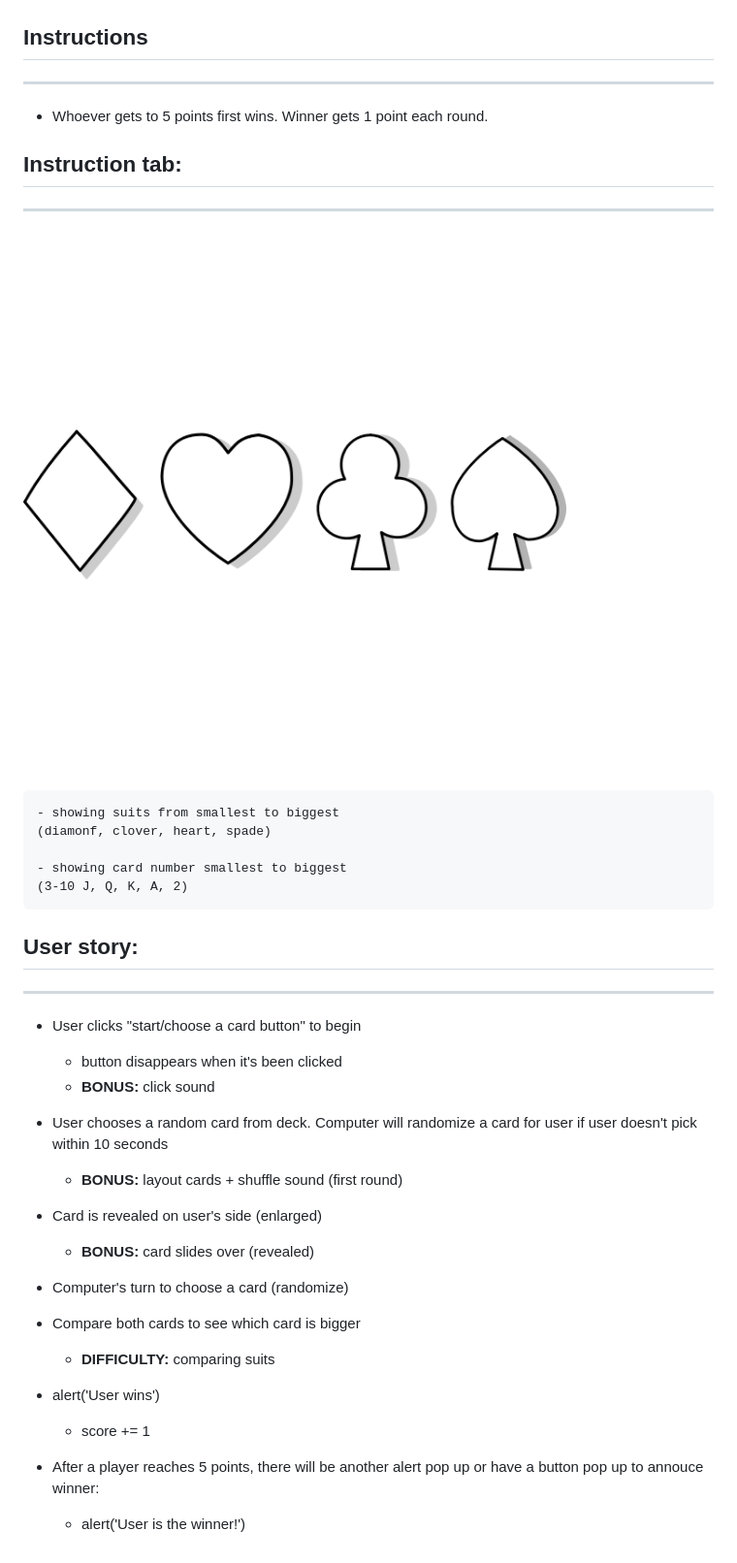
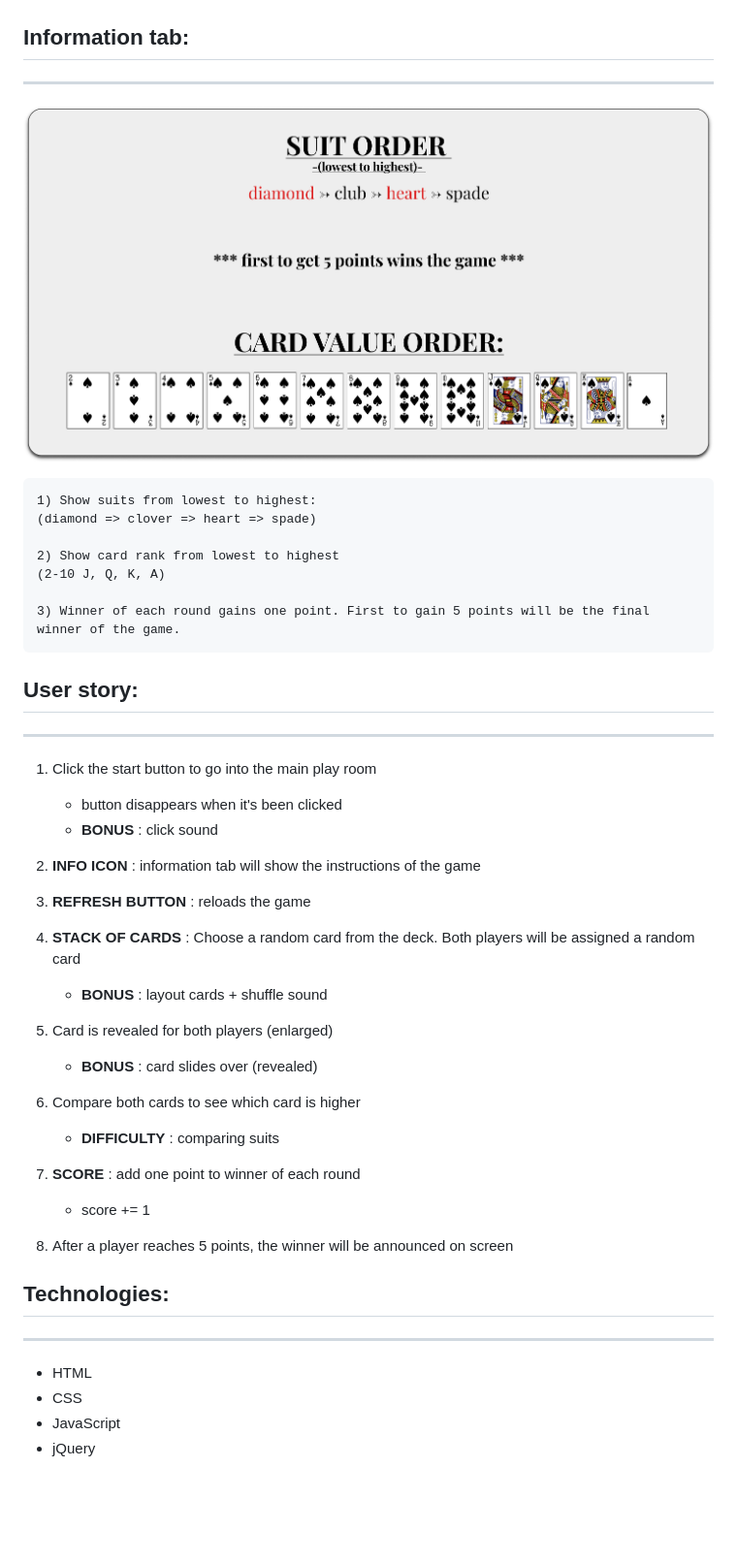
Before and after one commit to lisa-liang/battle-of-the-greatest, a Markdown page: README.md, the part around the change printed below. Shown: that part at 97% size. GitHub-like rendering; pictures changed too: images/info-card.png; blank space fills up the shorter version.

```diff
--- a/README.md
+++ b/README.md
@@ -14,46 +14,49 @@ Battle of the Greatest is dependent on the luck of draw. Two players will compet
 
 
 
-## Instructions
+## Information tab:
 ---
 
-- Whoever gets to 5 points first wins. Winner gets 1 point each round.
+![info](images/info-card.png)
 
 
+    1) Show suits from lowest to highest:
+    (diamond => clover => heart => spade)
 
-## Instruction tab:
----
+    2) Show card rank from lowest to highest
+    (2-10 J, Q, K, A)
 
-![suits](images/READme/carte-symbole.png)
-
-
-    - showing suits from smallest to biggest
-    (diamonf, clover, heart, spade)
-
-    - showing card number smallest to biggest
-    (3-10 J, Q, K, A, 2)
+    3) Winner of each round gains one point. First to gain 5 points will be the final winner of the game.
 
 
 
 ## User story:
 ---
-- User clicks "start/choose a card button" to begin
+1) Click the start button to go into the main play room
     - button disappears when it's been clicked
-    - **BONUS:** click sound
+    - **BONUS** : click sound
 
-- User chooses a random card from deck. Computer will randomize a card for user if user doesn't pick within 10 seconds
-    - **BONUS:** layout cards + shuffle sound (first round)
+2) **INFO ICON** : information tab will show the instructions of the game
 
-- Card is revealed on user's side (enlarged)
-    - **BONUS:** card slides over (revealed)
+3) **REFRESH BUTTON** : reloads the game
 
-- Computer's turn to choose a card (randomize)
+4) **STACK OF CARDS** : Choose a random card from the deck. Both players will be assigned a random card
+    - **BONUS** : layout cards + shuffle sound
 
-- Compare both cards to see which card is bigger
-    - **DIFFICULTY:** comparing suits
+5) Card is revealed for both players (enlarged)
+    - **BONUS** : card slides over (revealed)
 
-- alert('User wins')
+6) Compare both cards to see which card is higher
+    - **DIFFICULTY** : comparing suits
+
+7) **SCORE** : add one point to winner of each round
     - score += 1
 
-- After a player reaches 5 points, there will be another alert pop up or have a button pop up to annouce winner:
-    - alert('User is the winner!')
+8) After a player reaches 5 points, the winner will be announced on screen
+
+## Technologies:
+---
+- HTML
+- CSS
+- JavaScript
+- jQuery
```
Also changed, not shown: other parts of README.md (+4 -4 lines).
